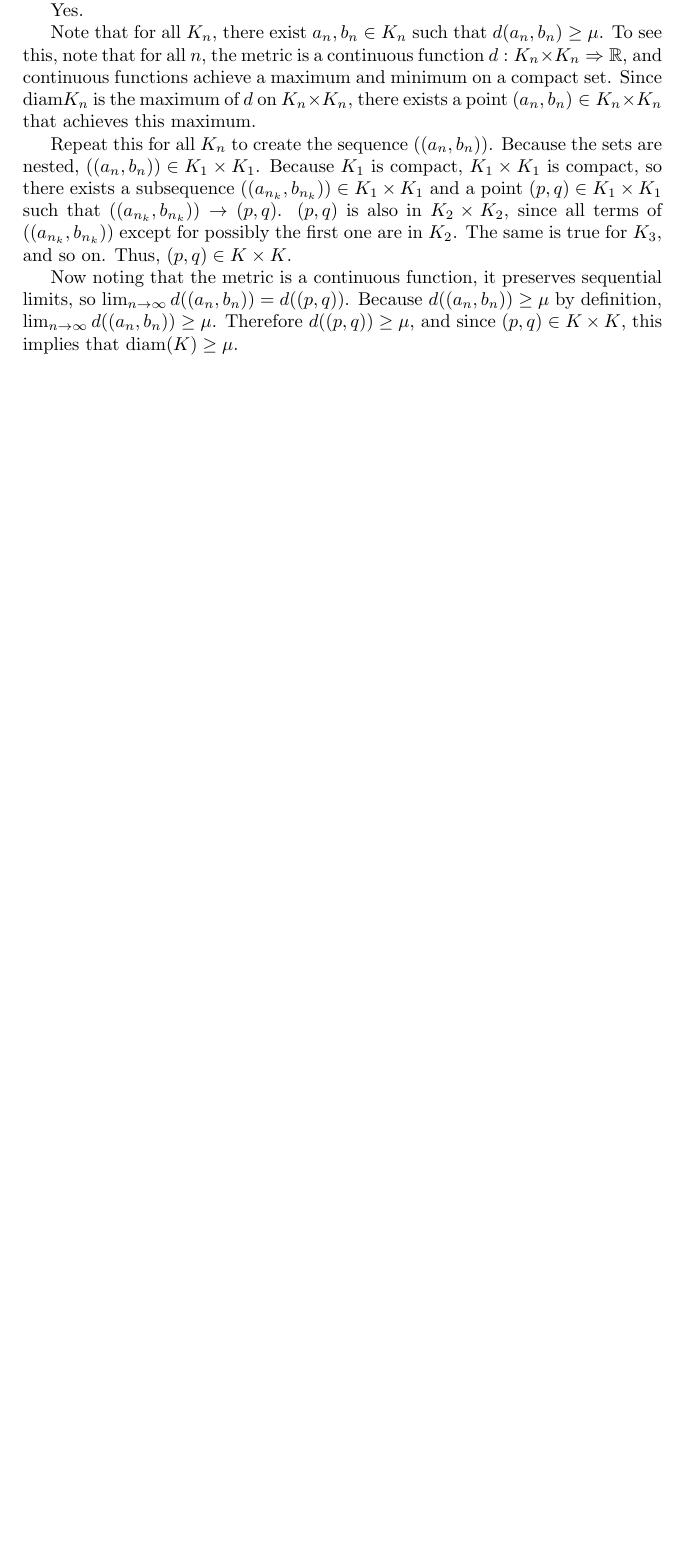
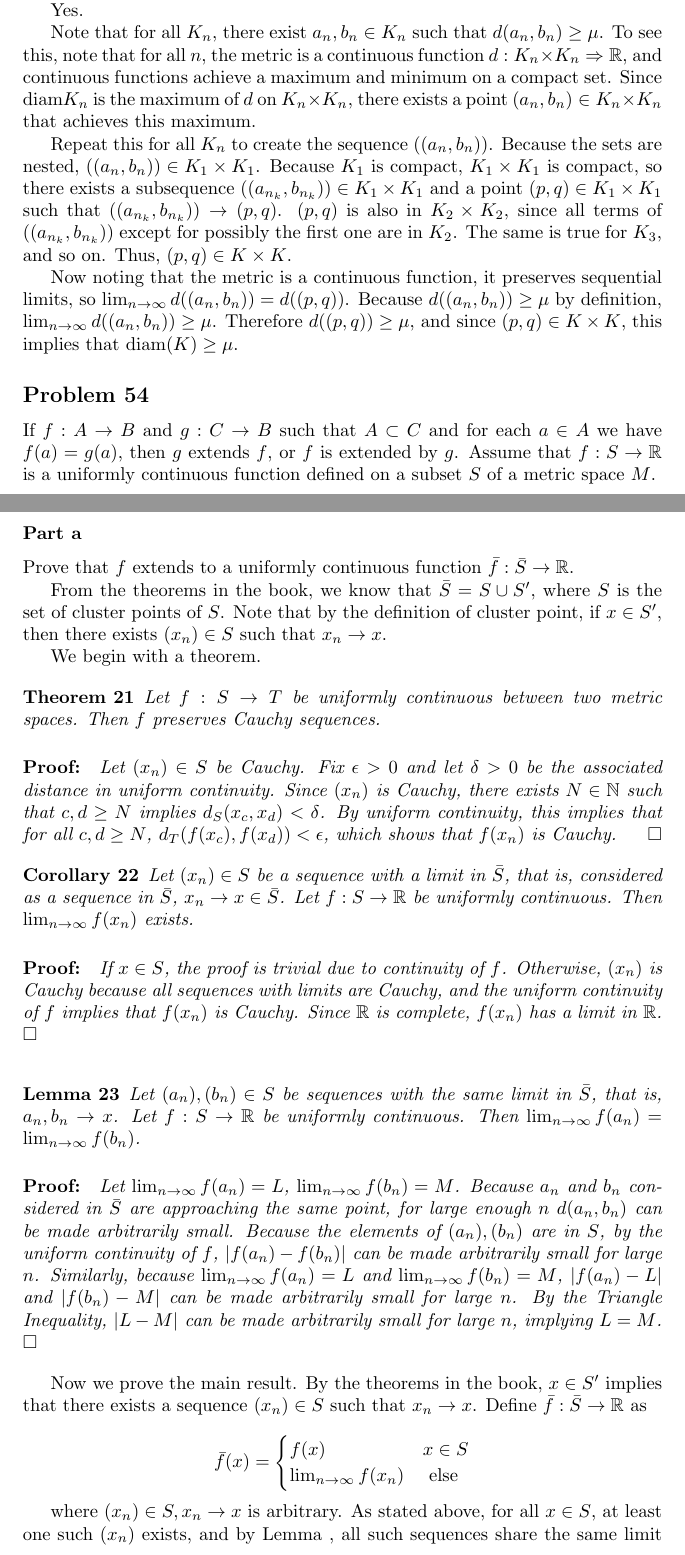
Before and after one commit to aulchen/pugh-analysis, a LaTeX document (Chapter2.tex): part of page 20 of 20 before the commit and two parts of pages 20 and 21 of 22 after it, the two joined at a grey line, cut so that both start at the same text, the shorter picture padded with empty space. Compiled offline with pdfLaTeX.

Commit message:
First draft of Problem 54a

```diff
--- a/Chapter2.tex
+++ b/Chapter2.tex
@@ -9,7 +9,9 @@
 \newtheorem{corollary}[theorem]{Corollary}
 
 \newcommand{\diam}{\text{diam}}
+\newcommand{\N}{\mathbb{N}}
 \newcommand{\R}{\mathbb{R}}
+
 
 \newcommand{\overbar}[1]{\mkern 1.5mu\overline{\mkern-1.5mu#1\mkern-1.5mu}\mkern 1.5mu}
 
@@ -709,3 +711,51 @@ Repeat this for all $K_n$ to create the sequence $((a_n, b_n))$. Because the set
 
 Now noting that the metric is a continuous function, it preserves sequential limits, so $\lim_{n \rightarrow \infty} d((a_n, b_n)) = d((p, q))$. Because $d((a_n, b_n)) \geq \mu$ by definition, $\lim_{n \rightarrow \infty} d((a_n, b_n)) \geq \mu$. Therefore $d((p, q)) \geq \mu$, and since $(p, q) \in K \times K$, this implies that $\diam(K) \geq \mu$.
 
+\subsection*{Problem 54}
+
+If $f: A \rightarrow B$ and $g: C \rightarrow B$ such that $A \subset C$ and for each $a \in A$ we have $f(a) = g(a)$, then $g$ extends $f$, or $f$ is extended by $g$. Assume that $f : S \rightarrow \R$ is a uniformly continuous function defined on a subset $S$ of a metric space $M$.
+
+\subsubsection*{Part a}
+
+Prove that $f$ extends to a uniformly continuous function $\bar{f}: \bar{S} \rightarrow \R$.
+
+From the theorems in the book, we know that $\bar{S} = S \cup S'$, where $S$ is the set of cluster points of $S$. Note that by the definition of cluster point, if $x \in S'$, then there exists $(x_n) \in S$ such that $x_n \rightarrow x$.
+
+We begin with a theorem.
+
+\begin{theorem}
+Let $f: S \rightarrow T$ be uniformly continuous between two metric spaces. Then $f$ preserves Cauchy sequences.
+
+\begin{proof}
+Let $(x_n) \in S$ be Cauchy. Fix $\epsilon > 0$ and let $\delta > 0$ be the associated distance in uniform continuity. Since $(x_n)$ is Cauchy, there exists $N \in \N$ such that $c, d \geq N$ implies $d_S(x_c, x_d) < \delta$. By uniform continuity, this implies that for all $c, d \geq N$, $d_T(f(x_c), f(x_d)) < \epsilon$, which shows that $f(x_n)$ is Cauchy.
+\end{proof}
+\end{theorem}
+
+\begin{corollary}
+Let $(x_n) \in S$ be a sequence with a limit in $\bar{S}$, that is, considered as a sequence in $\bar{S}$, $x_n \rightarrow x \in \bar{S}$. Let $f: S \rightarrow \R$ be uniformly continuous. Then $\lim_{n \rightarrow \infty} f(x_n)$ exists.
+
+\begin{proof}
+If $x \in S$, the proof is trivial due to continuity of $f$. Otherwise, $(x_n)$ is Cauchy because all sequences with limits are Cauchy, and the uniform continuity of $f$ implies that $f(x_n)$ is Cauchy. Since $\R$ is complete, $f(x_n)$ has a limit in $\R$.
+\end{proof}
+\end{corollary}
+
+\label{FunctionLimitsUnique}
+\begin{lemma}
+Let $(a_n), (b_n) \in S$ be sequences with the same limit in $\bar{S}$, that is, $a_n, b_n \rightarrow x$. Let $f: S \rightarrow \R$ be uniformly continuous. Then $\lim_{n \rightarrow \infty} f(a_n) = \lim_{n \rightarrow \infty} f(b_n)$.
+
+\begin{proof}
+Let $\lim_{n \rightarrow \infty} f(a_n) = L$, $\lim_{n \rightarrow \infty} f(b_n) = M$. Because $a_n$ and $b_n$ considered in $\bar{S}$ are approaching the same point, for large enough $n$ $d(a_n, b_n)$ can be made arbitrarily small. Because the elements of $(a_n), (b_n)$ are in $S$, by the uniform continuity of $f$, $|f(a_n) - f(b_n)|$ can be made arbitrarily small for large $n$. Similarly, because $\lim_{n \rightarrow \infty} f(a_n) = L$ and $\lim_{n \rightarrow \infty} f(b_n) = M$, $|f(a_n)-L|$ and $|f(b_n)-M|$ can be made arbitrarily small for large $n$. By the Triangle Inequality, $|L-M|$ can be made arbitrarily small for large $n$, implying $L = M$.
+\end{proof}
+\end{lemma}
+
+Now we prove the main result. By the theorems in the book, $x \in S'$ implies that there exists a sequence $(x_n) \in S$ such that $x_n \rightarrow x$. Define $\bar{f}: \bar{S} \rightarrow \R$ as
+
+\[
+\bar{f}(x) =
+\begin{cases}
+f(x) & x \in S \\
+\lim_{n \rightarrow \infty} f(x_n) & \text{ else}
+\end{cases}
+\]
+
+where $(x_n) \in S, x_n \rightarrow x$ is arbitrary. As stated above, for all $x \in S$, at least one such $(x_n)$ exists, and by Lemma \ref{FunctionLimitsUnique}, all such sequences share the same limit under $f$. Therefore, $\bar{f}$ is uniquely defined. Because $\bar{S} = S \cup S'$, $\bar{f}$ is properly defined. $\bar{f}$ trivially continues $f$.
```
Also changed, not shown: Chapter2.pdf, Chapter2.tex (13 more changed lines).
